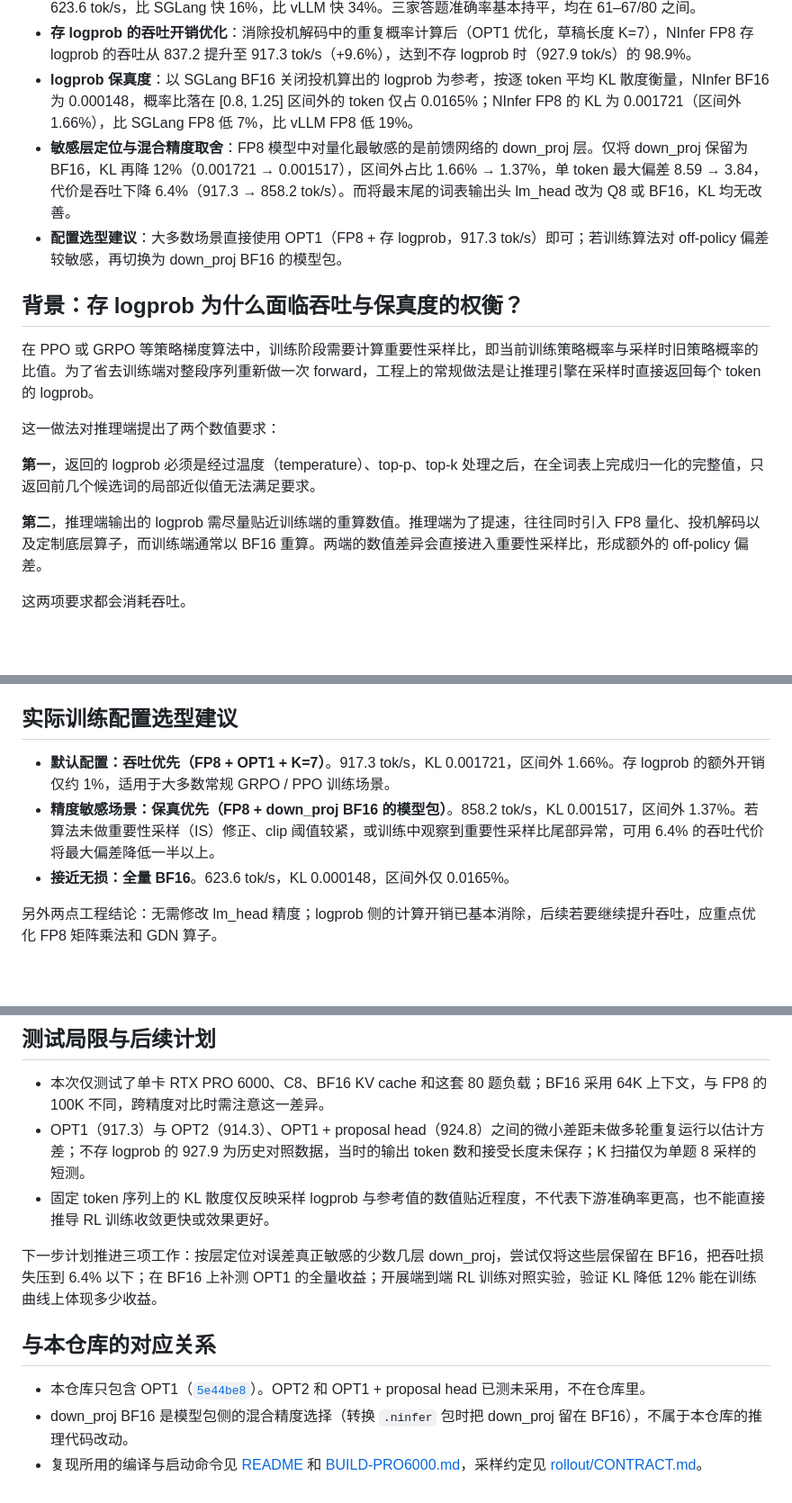
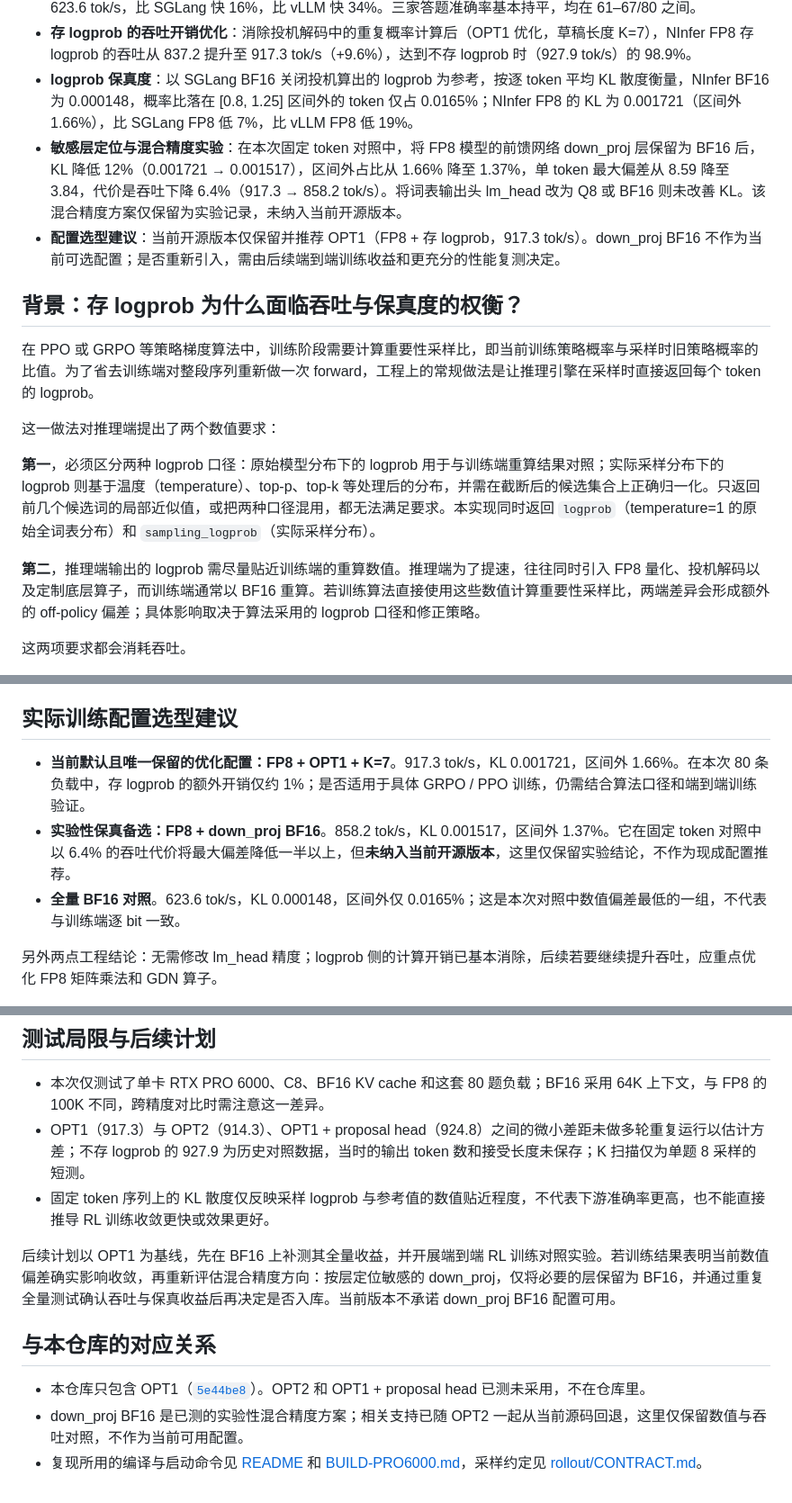
Before and after one commit to MerkyorLynn/ninfer-rollout, a Markdown page: docs/performance/rtx-pro-6000-rollout.md, 3 parts joined by grey strips. Shown at 90% size. Rendered like a GitHub page; blank space fills up the shorter version.

```diff
--- a/docs/performance/rtx-pro-6000-rollout.md
+++ b/docs/performance/rtx-pro-6000-rollout.md
@@ -11,8 +11,8 @@
 - **吞吐表现**：在 8 并发（C8）、带完整 logprob 的 FP8 采样测试中，启用 OPT1 后 NInfer 达到 917.3 tok/s，比 SGLang（702.2）快 31%，比 vLLM（616.0）快 49%。即便是未优化的原版实现，NInfer 在 FP8 和 BF16 下吞吐也均排第一：FP8（100K 上下文）837.2 tok/s，比 SGLang 快 19%，比 vLLM 快 36%；BF16（64K 上下文）623.6 tok/s，比 SGLang 快 16%，比 vLLM 快 34%。三家答题准确率基本持平，均在 61–67/80 之间。
 - **存 logprob 的吞吐开销优化**：消除投机解码中的重复概率计算后（OPT1 优化，草稿长度 K=7），NInfer FP8 存 logprob 的吞吐从 837.2 提升至 917.3 tok/s（+9.6%），达到不存 logprob 时（927.9 tok/s）的 98.9%。
 - **logprob 保真度**：以 SGLang BF16 关闭投机算出的 logprob 为参考，按逐 token 平均 KL 散度衡量，NInfer BF16 为 0.000148，概率比落在 [0.8, 1.25] 区间外的 token 仅占 0.0165%；NInfer FP8 的 KL 为 0.001721（区间外 1.66%），比 SGLang FP8 低 7%，比 vLLM FP8 低 19%。
-- **敏感层定位与混合精度取舍**：FP8 模型中对量化最敏感的是前馈网络的 down_proj 层。仅将 down_proj 保留为 BF16，KL 再降 12%（0.001721 → 0.001517），区间外占比 1.66% → 1.37%，单 token 最大偏差 8.59 → 3.84，代价是吞吐下降 6.4%（917.3 → 858.2 tok/s）。而将最末尾的词表输出头 lm_head 改为 Q8 或 BF16，KL 均无改善。
-- **配置选型建议**：大多数场景直接使用 OPT1（FP8 + 存 logprob，917.3 tok/s）即可；若训练算法对 off-policy 偏差较敏感，再切换为 down_proj BF16 的模型包。
+- **敏感层定位与混合精度实验**：在本次固定 token 对照中，将 FP8 模型的前馈网络 down_proj 层保留为 BF16 后，KL 降低 12%（0.001721 → 0.001517），区间外占比从 1.66% 降至 1.37%，单 token 最大偏差从 8.59 降至 3.84，代价是吞吐下降 6.4%（917.3 → 858.2 tok/s）。将词表输出头 lm_head 改为 Q8 或 BF16 则未改善 KL。该混合精度方案仅保留为实验记录，未纳入当前开源版本。
+- **配置选型建议**：当前开源版本仅保留并推荐 OPT1（FP8 + 存 logprob，917.3 tok/s）。down_proj BF16 不作为当前可选配置；是否重新引入，需由后续端到端训练收益和更充分的性能复测决定。
 
 ## 背景：存 logprob 为什么面临吞吐与保真度的权衡？
 
@@ -20,9 +20,9 @@
 
 这一做法对推理端提出了两个数值要求：
 
-**第一**，返回的 logprob 必须是经过温度（temperature）、top-p、top-k 处理之后，在全词表上完成归一化的完整值，只返回前几个候选词的局部近似值无法满足要求。
+**第一**，必须区分两种 logprob 口径：原始模型分布下的 logprob 用于与训练端重算结果对照；实际采样分布下的 logprob 则基于温度（temperature）、top-p、top-k 等处理后的分布，并需在截断后的候选集合上正确归一化。只返回前几个候选词的局部近似值，或把两种口径混用，都无法满足要求。本实现同时返回 `logprob`（temperature=1 的原始全词表分布）和 `sampling_logprob`（实际采样分布）。
 
-**第二**，推理端输出的 logprob 需尽量贴近训练端的重算数值。推理端为了提速，往往同时引入 FP8 量化、投机解码以及定制底层算子，而训练端通常以 BF16 重算。两端的数值差异会直接进入重要性采样比，形成额外的 off-policy 偏差。
+**第二**，推理端输出的 logprob 需尽量贴近训练端的重算数值。推理端为了提速，往往同时引入 FP8 量化、投机解码以及定制底层算子，而训练端通常以 BF16 重算。若训练算法直接使用这些数值计算重要性采样比，两端差异会形成额外的 off-policy 偏差；具体影响取决于算法采用的 logprob 口径和修正策略。
 
 这两项要求都会消耗吞吐。
 
@@ -124,9 +124,9 @@ K 超过 7 以后，单轮平均接受长度停留在 4.6–4.9 不再明显增
 
 ## 实际训练配置选型建议
 
-- **默认配置：吞吐优先（FP8 + OPT1 + K=7）**。917.3 tok/s，KL 0.001721，区间外 1.66%。存 logprob 的额外开销仅约 1%，适用于大多数常规 GRPO / PPO 训练场景。
-- **精度敏感场景：保真优先（FP8 + down_proj BF16 的模型包）**。858.2 tok/s，KL 0.001517，区间外 1.37%。若算法未做重要性采样（IS）修正、clip 阈值较紧，或训练中观察到重要性采样比尾部异常，可用 6.4% 的吞吐代价将最大偏差降低一半以上。
-- **接近无损：全量 BF16**。623.6 tok/s，KL 0.000148，区间外仅 0.0165%。
+- **当前默认且唯一保留的优化配置：FP8 + OPT1 + K=7**。917.3 tok/s，KL 0.001721，区间外 1.66%。在本次 80 条负载中，存 logprob 的额外开销仅约 1%；是否适用于具体 GRPO / PPO 训练，仍需结合算法口径和端到端训练验证。
+- **实验性保真备选：FP8 + down_proj BF16**。858.2 tok/s，KL 0.001517，区间外 1.37%。它在固定 token 对照中以 6.4% 的吞吐代价将最大偏差降低一半以上，但**未纳入当前开源版本**，这里仅保留实验结论，不作为现成配置推荐。
+- **全量 BF16 对照**。623.6 tok/s，KL 0.000148，区间外仅 0.0165%；这是本次对照中数值偏差最低的一组，不代表与训练端逐 bit 一致。
 
 另外两点工程结论：无需修改 lm_head 精度；logprob 侧的计算开销已基本消除，后续若要继续提升吞吐，应重点优化 FP8 矩阵乘法和 GDN 算子。
 
@@ -136,10 +136,10 @@ K 超过 7 以后，单轮平均接受长度停留在 4.6–4.9 不再明显增
 - OPT1（917.3）与 OPT2（914.3）、OPT1 + proposal head（924.8）之间的微小差距未做多轮重复运行以估计方差；不存 logprob 的 927.9 为历史对照数据，当时的输出 token 数和接受长度未保存；K 扫描仅为单题 8 采样的短测。
 - 固定 token 序列上的 KL 散度仅反映采样 logprob 与参考值的数值贴近程度，不代表下游准确率更高，也不能直接推导 RL 训练收敛更快或效果更好。
 
-下一步计划推进三项工作：按层定位对误差真正敏感的少数几层 down_proj，尝试仅将这些层保留在 BF16，把吞吐损失压到 6.4% 以下；在 BF16 上补测 OPT1 的全量收益；开展端到端 RL 训练对照实验，验证 KL 降低 12% 能在训练曲线上体现多少收益。
+后续计划以 OPT1 为基线，先在 BF16 上补测其全量收益，并开展端到端 RL 训练对照实验。若训练结果表明当前数值偏差确实影响收敛，再重新评估混合精度方向：按层定位敏感的 down_proj，仅将必要的层保留为 BF16，并通过重复全量测试确认吞吐与保真收益后再决定是否入库。当前版本不承诺 down_proj BF16 配置可用。
 
 ## 与本仓库的对应关系
 
 - 本仓库只包含 OPT1（[`5e44be8`](https://github.com/MerkyorLynn/ninfer-rollout/commit/5e44be8)）。OPT2 和 OPT1 + proposal head 已测未采用，不在仓库里。
-- down_proj BF16 是模型包侧的混合精度选择（转换 `.ninfer` 包时把 down_proj 留在 BF16），不属于本仓库的推理代码改动。
+- down_proj BF16 是已测的实验性混合精度方案；相关支持已随 OPT2 一起从当前源码回退，这里仅保留数值与吞吐对照，不作为当前可用配置。
 - 复现所用的编译与启动命令见 [README](../../README.md#编译与启动) 和 [BUILD-PRO6000.md](../../BUILD-PRO6000.md)，采样约定见 [rollout/CONTRACT.md](../../rollout/CONTRACT.md)。
```
Also changed, not shown: other parts of docs/performance/rtx-pro-6000-rollout.md (+3 -3 lines), assets/pro6000/02-logprob-fidelity.png, assets/pro6000/03-opt1-uplift.png, assets/pro6000/04-down-proj-precision.png, assets/pro6000_kl_fidelity.png.
